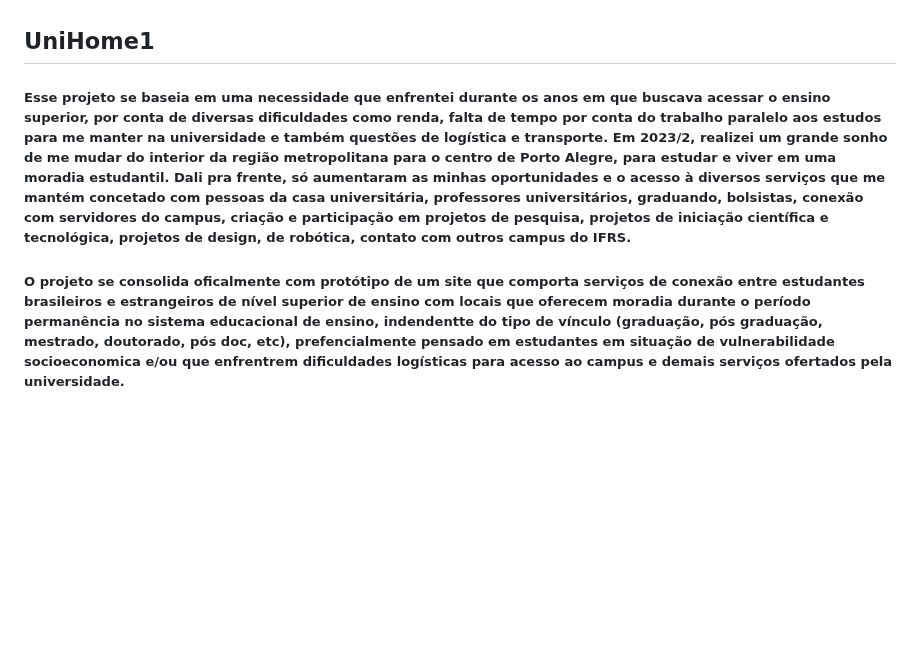
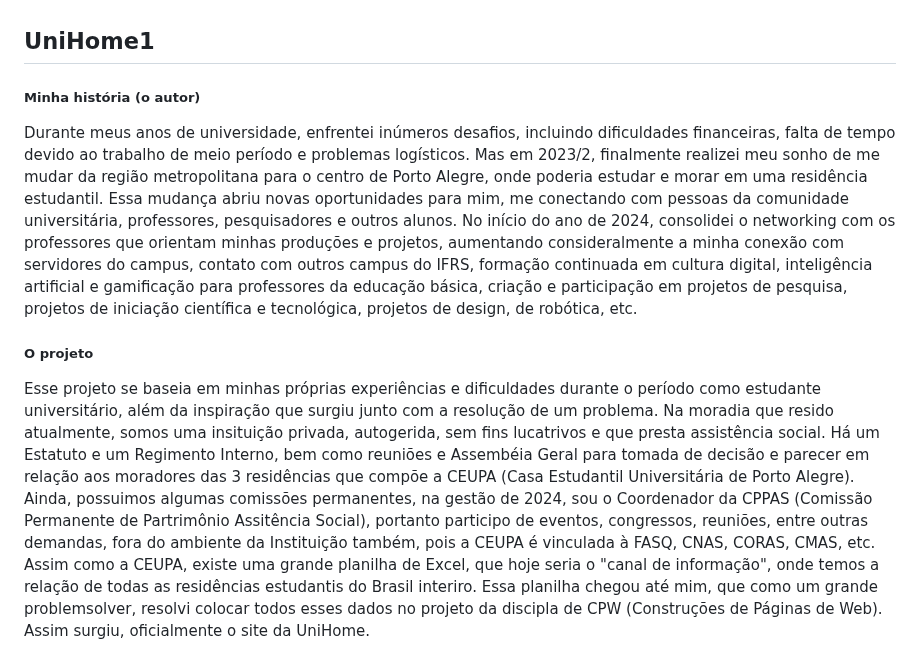
Before and after one commit to odjion/UniHome, a Markdown page: README.md, the part around one of its changes. Rendered like a GitHub page; blank space fills up the shorter version.

```diff
--- a/README.md
+++ b/README.md
@@ -1,6 +1,10 @@
 ## UniHome1
 
-##### Esse projeto se baseia em uma necessidade que enfrentei durante os anos em que buscava acessar o ensino superior, por conta de diversas dificuldades como renda, falta de tempo por conta do trabalho paralelo aos estudos para me manter na universidade e também questões de logística e transporte. Em 2023/2, realizei um grande sonho de me mudar do interior da região metropolitana para o centro de Porto Alegre, para estudar e viver em uma moradia estudantil. Dali pra frente, só aumentaram as minhas oportunidades e o acesso à diversos serviços que me mantém concetado com pessoas da casa universitária, professores universitários, graduando, bolsistas, conexão com servidores do campus, criação e participação em projetos de pesquisa, projetos de iniciação científica e tecnológica, projetos de design, de robótica, contato com outros campus do IFRS.
+##### Minha história (o autor)
+Durante meus anos de universidade, enfrentei inúmeros desafios, incluindo dificuldades financeiras, falta de tempo devido ao trabalho de meio período e problemas logísticos. Mas em 2023/2, finalmente realizei meu sonho de me mudar da região metropolitana para o centro de Porto Alegre, onde poderia estudar e morar em uma residência estudantil. Essa mudança abriu novas oportunidades para mim, me conectando com pessoas da comunidade universitária, professores, pesquisadores e outros alunos. No início do ano de 2024, consolidei o networking com os professores que orientam minhas produções e projetos, aumentando consideralmente a minha conexão com servidores do campus, contato com outros campus do IFRS, formação continuada em cultura digital, inteligência artificial e gamificação para professores da educação básica, criação e participação em projetos de pesquisa, projetos de iniciação científica e tecnológica, projetos de design, de robótica, etc.
 
-##### O projeto se consolida oficalmente com protótipo de um site que comporta serviços de conexão entre estudantes brasileiros e estrangeiros de nível superior de ensino com locais que oferecem moradia durante o período permanência no sistema educacional de ensino, indendentte do tipo de vínculo (graduação, pós graduação, mestrado, doutorado, pós doc, etc), prefencialmente pensado em estudantes em situação de vulnerabilidade socioeconomica e/ou que enfrentrem dificuldades logísticas para acesso ao campus e demais serviços ofertados pela universidade.
+##### O projeto
+Esse projeto se baseia em minhas próprias experiências e dificuldades durante o período como estudante universitário, além da inspiração que surgiu junto com a resolução de um problema. Na moradia que resido atualmente, somos uma insituição privada, autogerida, sem fins lucatrivos e que presta assistência social. Há um Estatuto e um Regimento Interno, bem como reuniões e Assembéia Geral para tomada de decisão e parecer em relação aos moradores das 3 residências que compõe a CEUPA (Casa Estudantil Universitária de Porto Alegre).
+Ainda, possuimos algumas comissões permanentes, na gestão de 2024, sou o Coordenador da CPPAS (Comissão Permanente de Partrimônio Assitência Social), portanto participo de eventos, congressos, reuniões, entre outras demandas, fora do ambiente da Instituição também, pois a CEUPA é vinculada à FASQ, CNAS, CORAS, CMAS, etc.
+Assim como a CEUPA, existe uma grande planilha de Excel, que hoje seria o "canal de informação", onde temos a relação de todas as residências estudantis do Brasil interiro. Essa planilha chegou até mim, que como um grande problemsolver, resolvi colocar todos esses dados no projeto da discipla de CPW (Construções de Páginas de Web). Assim surgiu, oficialmente o site da UniHome.
 
```
Also changed, not shown: other parts of README.md (+7 -1 lines).
